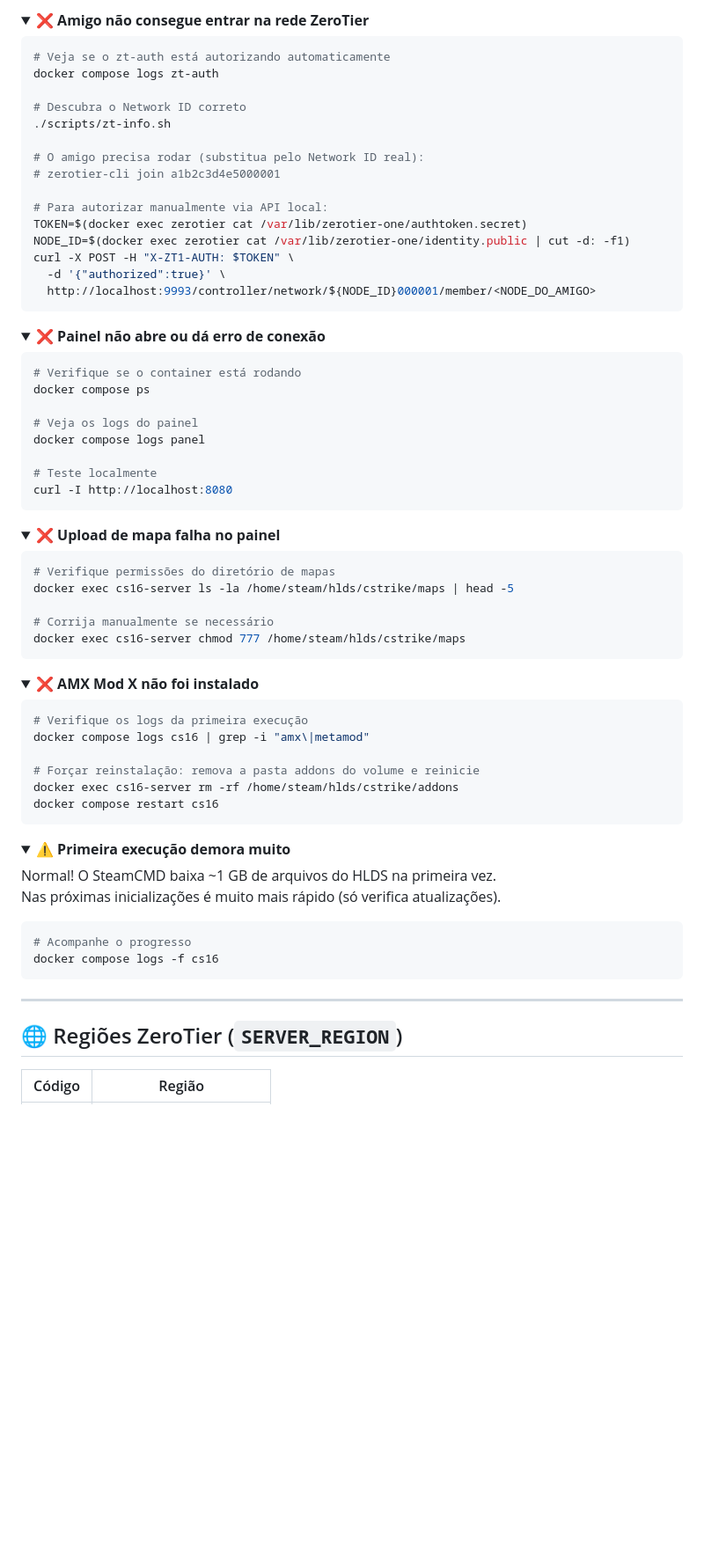
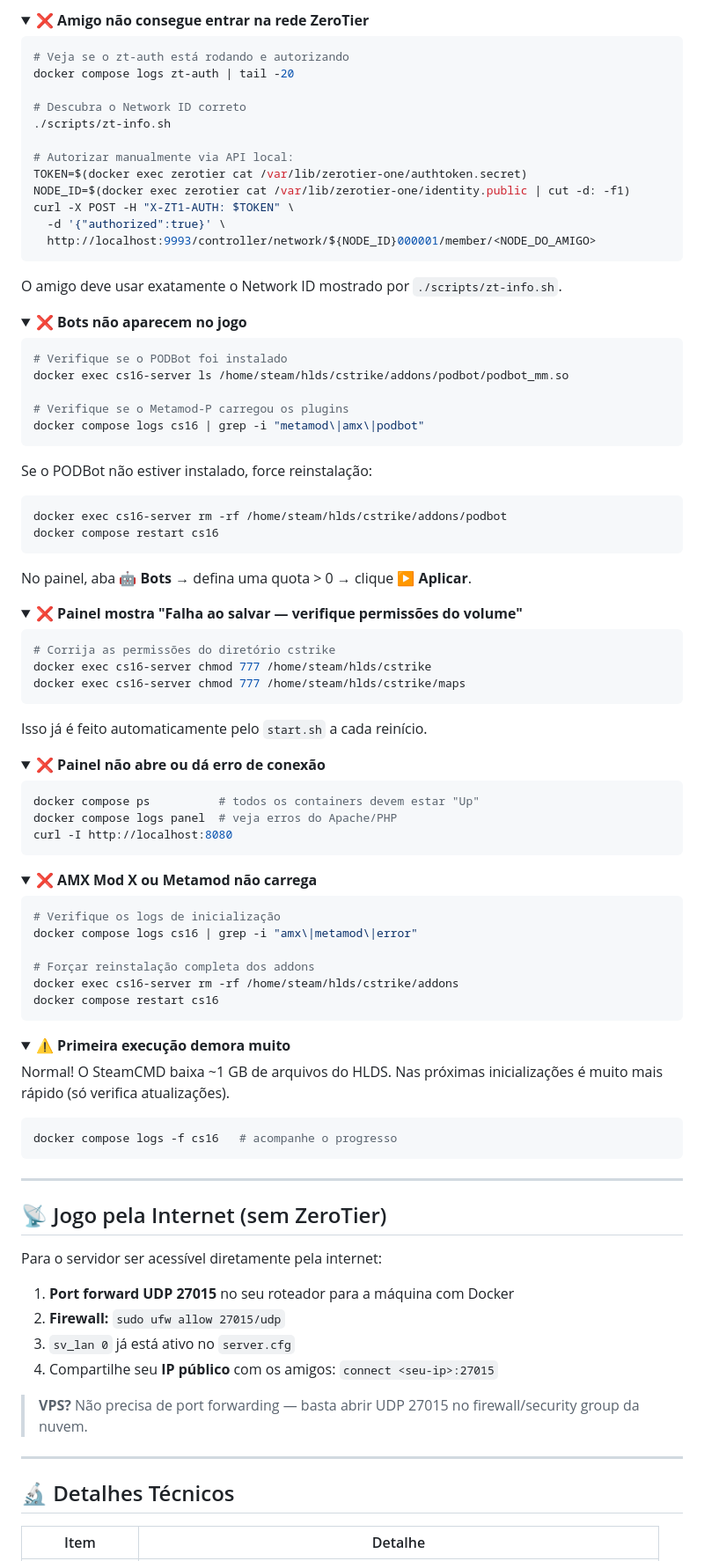
Before and after one commit to chmenegatti/dkCSDedicado, a Markdown page: README.md, the part around one of its changes. Shown at 88% size. Rendered like a GitHub page; folded sections open; blank space fills up the shorter version.

````diff
--- a/README.md
+++ b/README.md
@@ -391,59 +383,73 @@ docker compose logs cs16 | grep "sv_lan"
 <summary><strong>❌ Amigo não consegue entrar na rede ZeroTier</strong></summary>
 
 ```bash
-# Veja se o zt-auth está autorizando automaticamente
-docker compose logs zt-auth
+# Veja se o zt-auth está rodando e autorizando
+docker compose logs zt-auth | tail -20
 
 # Descubra o Network ID correto
 ./scripts/zt-info.sh
 
-# O amigo precisa rodar (substitua pelo Network ID real):
-# zerotier-cli join a1b2c3d4e5000001
-
-# Para autorizar manualmente via API local:
+# Autorizar manualmente via API local:
 TOKEN=$(docker exec zerotier cat /var/lib/zerotier-one/authtoken.secret)
 NODE_ID=$(docker exec zerotier cat /var/lib/zerotier-one/identity.public | cut -d: -f1)
 curl -X POST -H "X-ZT1-AUTH: $TOKEN" \
   -d '{"authorized":true}' \
   http://localhost:9993/controller/network/${NODE_ID}000001/member/<NODE_DO_AMIGO>
 ```
+
+O amigo deve usar exatamente o Network ID mostrado por `./scripts/zt-info.sh`.
+</details>
+
+<details>
+<summary><strong>❌ Bots não aparecem no jogo</strong></summary>
+
+```bash
+# Verifique se o PODBot foi instalado
+docker exec cs16-server ls /home/steam/hlds/cstrike/addons/podbot/podbot_mm.so
+
+# Verifique se o Metamod-P carregou os plugins
+docker compose logs cs16 | grep -i "metamod\|amx\|podbot"
+```
+
+Se o PODBot não estiver instalado, force reinstalação:
+```bash
+docker exec cs16-server rm -rf /home/steam/hlds/cstrike/addons/podbot
+docker compose restart cs16
+```
+
+No painel, aba **🤖 Bots** → defina uma quota > 0 → clique **▶ Aplicar**.
+</details>
+
+<details>
+<summary><strong>❌ Painel mostra "Falha ao salvar — verifique permissões do volume"</strong></summary>
+
+```bash
+# Corrija as permissões do diretório cstrike
+docker exec cs16-server chmod 777 /home/steam/hlds/cstrike
+docker exec cs16-server chmod 777 /home/steam/hlds/cstrike/maps
+```
+
+Isso já é feito automaticamente pelo `start.sh` a cada reinício.
 </details>
 
 <details>
 <summary><strong>❌ Painel não abre ou dá erro de conexão</strong></summary>
 
 ```bash
-# Verifique se o container está rodando
-docker compose ps
-
-# Veja os logs do painel
-docker compose logs panel
-
-# Teste localmente
+docker compose ps          # todos os containers devem estar "Up"
+docker compose logs panel  # veja erros do Apache/PHP
 curl -I http://localhost:8080
 ```
 </details>
 
 <details>
-<summary><strong>❌ Upload de mapa falha no painel</strong></summary>
+<summary><strong>❌ AMX Mod X ou Metamod não carrega</strong></summary>
 
 ```bash
-# Verifique permissões do diretório de mapas
-docker exec cs16-server ls -la /home/steam/hlds/cstrike/maps | head -5
+# Verifique os logs de inicialização
+docker compose logs cs16 | grep -i "amx\|metamod\|error"
 
-# Corrija manualmente se necessário
-docker exec cs16-server chmod 777 /home/steam/hlds/cstrike/maps
-```
-</details>
-
-<details>
-<summary><strong>❌ AMX Mod X não foi instalado</strong></summary>
-
-```bash
-# Verifique os logs da primeira execução
-docker compose logs cs16 | grep -i "amx\|metamod"
-
-# Forçar reinstalação: remova a pasta addons do volume e reinicie
+# Forçar reinstalação completa dos addons
 docker exec cs16-server rm -rf /home/steam/hlds/cstrike/addons
 docker compose restart cs16
 ```
@@ -452,18 +458,29 @@ docker compose restart cs16
 <details>
 <summary><strong>⚠️ Primeira execução demora muito</strong></summary>
 
-Normal! O SteamCMD baixa ~1 GB de arquivos do HLDS na primeira vez.
-Nas próximas inicializações é muito mais rápido (só verifica atualizações).
+Normal! O SteamCMD baixa ~1 GB de arquivos do HLDS. Nas próximas inicializações é muito mais rápido (só verifica atualizações).
 
 ```bash
-# Acompanhe o progresso
-docker compose logs -f cs16
+docker compose logs -f cs16   # acompanhe o progresso
 ```
 </details>
 
 ---
 
-## 🌐 Regiões ZeroTier (`SERVER_REGION`)
+## 📡 Jogo pela Internet (sem ZeroTier)
 
-| Código | Região |
+Para o servidor ser acessível diretamente pela internet:
+
+1. **Port forward UDP 27015** no seu roteador para a máquina com Docker
+2. **Firewall:** `sudo ufw allow 27015/udp`
+3. `sv_lan 0` já está ativo no `server.cfg`
+4. Compartilhe seu **IP público** com os amigos: `connect <seu-ip>:27015`
+
+> **VPS?** Não precisa de port forwarding — basta abrir UDP 27015 no firewall/security group da nuvem.
+
+---
+
+## 🔬 Detalhes Técnicos
+
+| Item | Detalhe |
 |---|---|
````
Also changed, not shown: other parts of README.md (+143 -151 lines).
